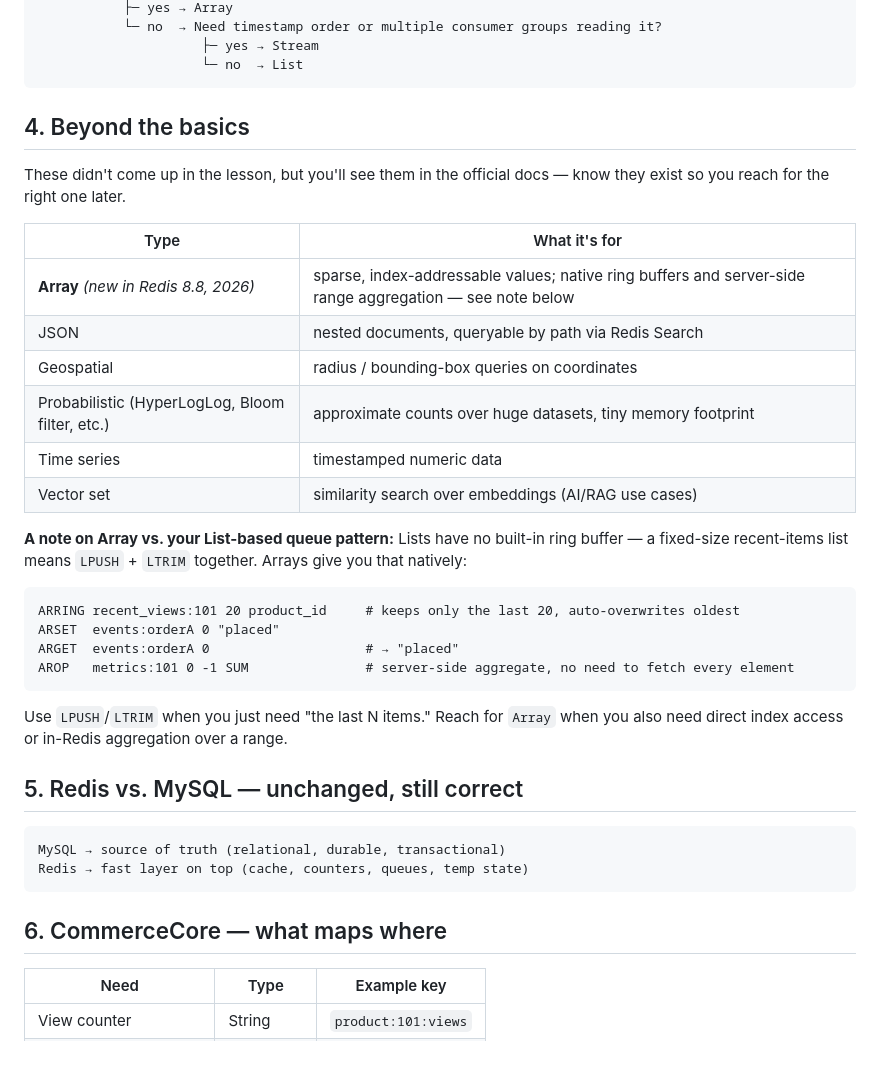
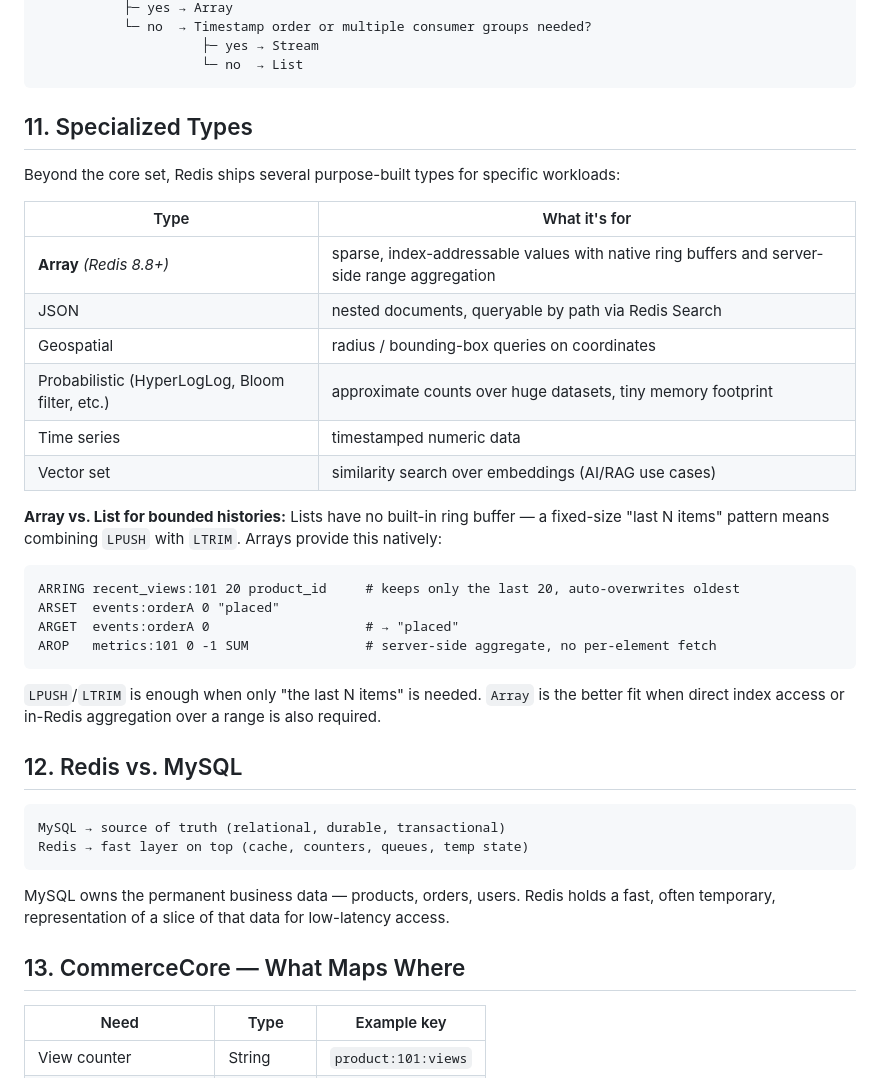
Before and after one commit to codeverse-amol/CommerceCore, a Markdown page: docs/redis/phase_13.1B_redis_data_types.md, the part around one of its changes. Drawn GitHub-style; blank space fills up the shorter version.

````diff
--- a/docs/redis/phase_13.1B_redis_data_types.md
+++ b/docs/redis/phase_13.1B_redis_data_types.md
@@ -88,39 +155,43 @@ Need priority order, lexicographic order, or set ops?
            ├─ yes → Array
-           └─ no  → Need timestamp order or multiple consumer groups reading it?
+           └─ no  → Timestamp order or multiple consumer groups needed?
                      ├─ yes → Stream
                      └─ no  → List
 ```
 
-## 4. Beyond the basics
+## 11. Specialized Types
 
-These didn't come up in the lesson, but you'll see them in the official docs — know they exist so you reach for the right one later.
+Beyond the core set, Redis ships several purpose-built types for specific workloads:
 
 | Type | What it's for |
 |---|---|
-| **Array** *(new in Redis 8.8, 2026)* | sparse, index-addressable values; native ring buffers and server-side range aggregation — see note below |
+| **Array** *(Redis 8.8+)* | sparse, index-addressable values with native ring buffers and server-side range aggregation |
 | JSON | nested documents, queryable by path via Redis Search |
 | Geospatial | radius / bounding-box queries on coordinates |
 | Probabilistic (HyperLogLog, Bloom filter, etc.) | approximate counts over huge datasets, tiny memory footprint |
 | Time series | timestamped numeric data |
 | Vector set | similarity search over embeddings (AI/RAG use cases) |
 
-**A note on Array vs. your List-based queue pattern:** Lists have no built-in ring buffer — a fixed-size recent-items list means `LPUSH` + `LTRIM` together. Arrays give you that natively:
+**Array vs. List for bounded histories:** Lists have no built-in ring buffer — a fixed-size "last N items" pattern means combining `LPUSH` with `LTRIM`. Arrays provide this natively:
+
 ```
 ARRING recent_views:101 20 product_id     # keeps only the last 20, auto-overwrites oldest
 ARSET  events:orderA 0 "placed"
 ARGET  events:orderA 0                    # → "placed"
-AROP   metrics:101 0 -1 SUM               # server-side aggregate, no need to fetch every element
+AROP   metrics:101 0 -1 SUM               # server-side aggregate, no per-element fetch
 ```
-Use `LPUSH`/`LTRIM` when you just need "the last N items." Reach for `Array` when you also need direct index access or in-Redis aggregation over a range.
 
-## 5. Redis vs. MySQL — unchanged, still correct
+`LPUSH`/`LTRIM` is enough when only "the last N items" is needed. `Array` is the better fit when direct index access or in-Redis aggregation over a range is also required.
+
+## 12. Redis vs. MySQL
 
 ```
 MySQL → source of truth (relational, durable, transactional)
 Redis → fast layer on top (cache, counters, queues, temp state)
 ```
 
-## 6. CommerceCore — what maps where
+MySQL owns the permanent business data — products, orders, users. Redis holds a fast, often temporary, representation of a slice of that data for low-latency access.
+
+## 13. CommerceCore — What Maps Where
 
 | Need | Type | Example key |
 |---|---|---|
````
Also changed, not shown: other parts of docs/redis/phase_13.1B_redis_data_types.md (+97 -30 lines), docs/redis/phase_13.1A_redis_internals.md (+6 -6 lines).
